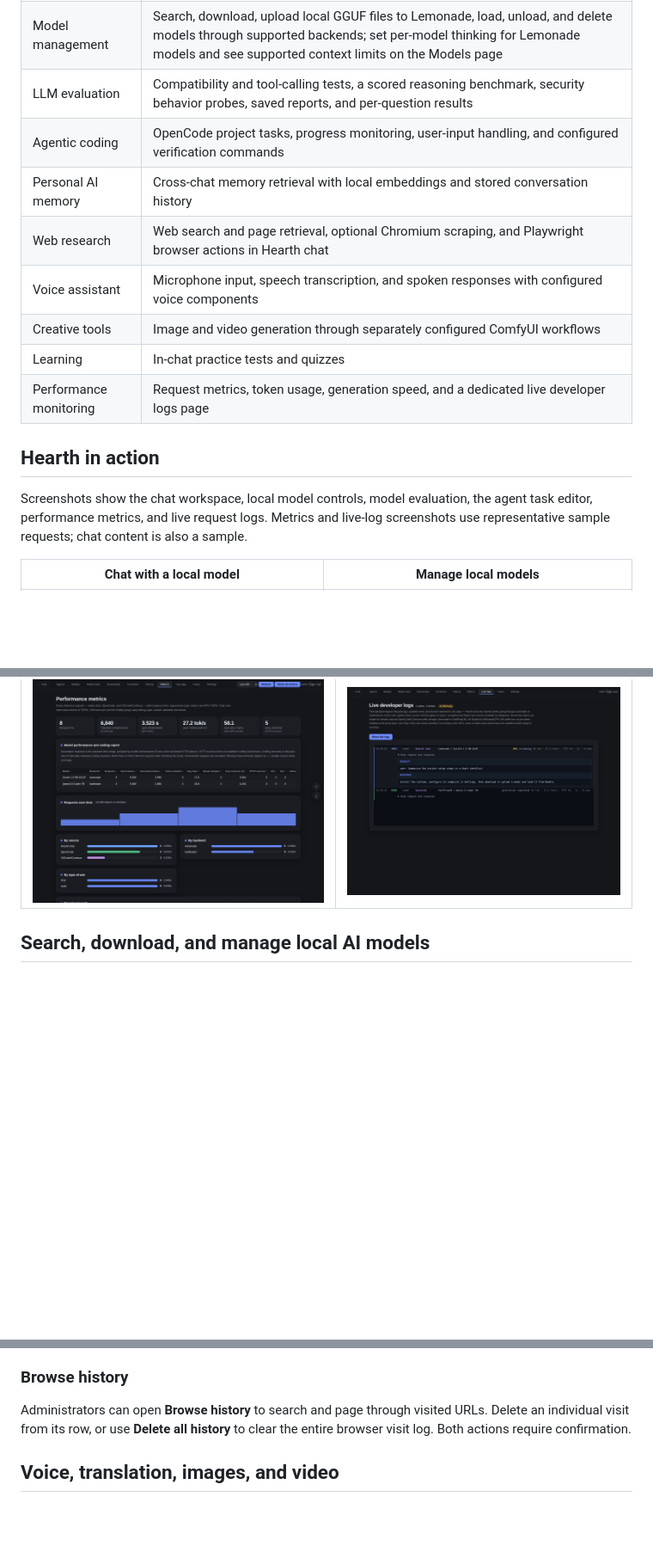
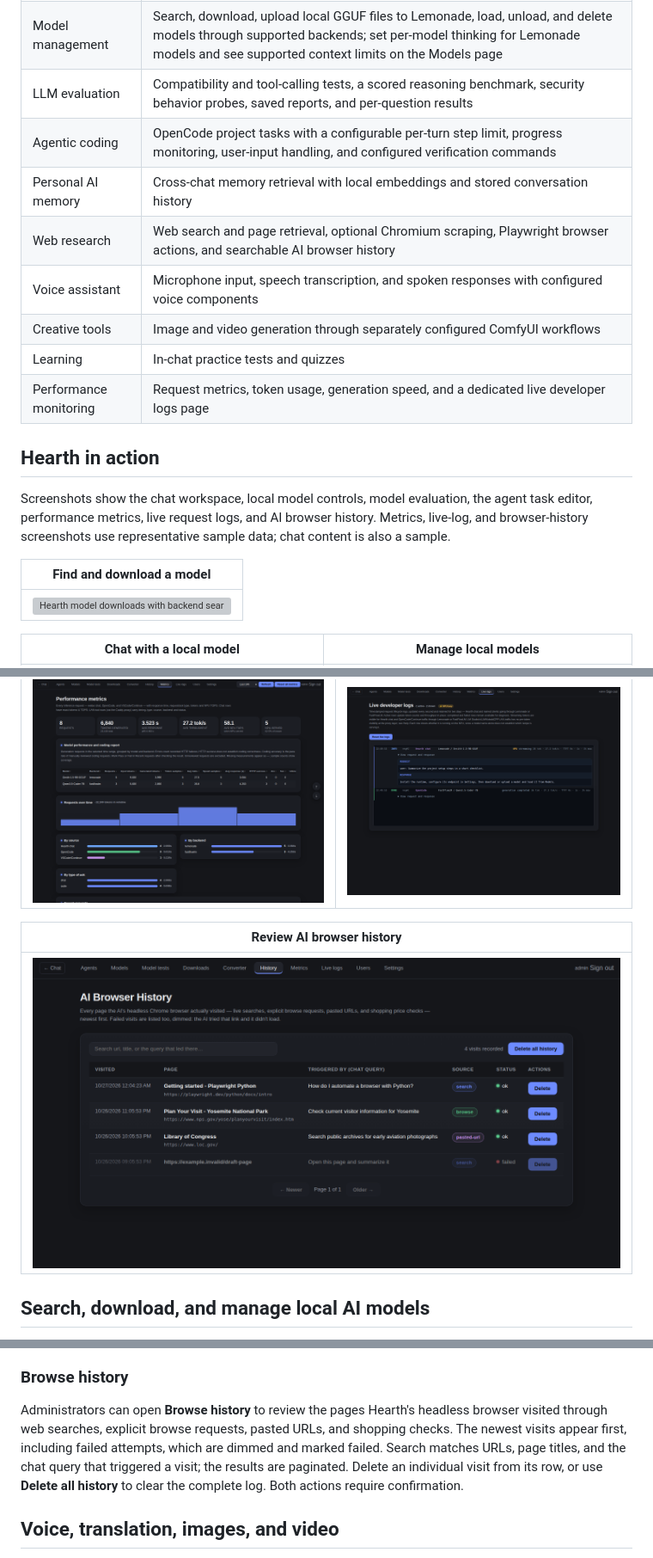
Before and after one commit to smasvel/hearth.webui.ai, a Markdown page: README.md, 3 parts joined by grey strips. Shown at 86% size. GitHub-like rendering; pictures changed too: docs/screenshots/browse-history.png (added); blank space fills up the shorter version; grey boxes are pictures that could not be loaded.

```diff
--- a/README.md
+++ b/README.md
@@ -45,9 +45,9 @@ all documented in their own sections below.
 | Local AI chat | Streamed answer and reasoning updates during generation, saved conversations, response copy-to-clipboard, model switching, and supported reasoning displays |
 | Model management | Search, download, upload local GGUF files to Lemonade, load, unload, and delete models through supported backends; set per-model thinking for Lemonade models and see supported context limits on the Models page |
 | LLM evaluation | Compatibility and tool-calling tests, a scored reasoning benchmark, security behavior probes, saved reports, and per-question results |
-| Agentic coding | OpenCode project tasks, progress monitoring, user-input handling, and configured verification commands |
+| Agentic coding | OpenCode project tasks with a configurable per-turn step limit, progress monitoring, user-input handling, and configured verification commands |
 | Personal AI memory | Cross-chat memory retrieval with local embeddings and stored conversation history |
-| Web research | Web search and page retrieval, optional Chromium scraping, and Playwright browser actions in Hearth chat |
+| Web research | Web search and page retrieval, optional Chromium scraping, Playwright browser actions, and searchable AI browser history |
 | Voice assistant | Microphone input, speech transcription, and spoken responses with configured voice components |
 | Creative tools | Image and video generation through separately configured ComfyUI workflows |
 | Learning | In-chat practice tests and quizzes |
@@ -56,8 +56,13 @@ all documented in their own sections below.
 ## Hearth in action
 
 Screenshots show the chat workspace, local model controls, model evaluation, the
-agent task editor, performance metrics, and live request logs. Metrics and live-log
-screenshots use representative sample requests; chat content is also a sample.
+agent task editor, performance metrics, live request logs, and AI browser history.
+Metrics, live-log, and browser-history screenshots use representative sample data;
+chat content is also a sample.
+
+| Find and download a model |
+|---|
+| ![Hearth model downloads with backend search and model results](docs/screenshots/downloads.png) |
 
 | Chat with a local model | Manage local models |
 |---|---|
@@ -70,6 +75,10 @@ screenshots use representative sample requests; chat content is also a sample.
 | Review performance metrics | Inspect live request logs |
 |---|---|
 | ![Hearth performance metrics dashboard](docs/screenshots/metrics.png) | ![Hearth live developer logs with request and response details](docs/screenshots/live-logs.png) |
+
+| Review AI browser history |
+|---|
+| ![Hearth AI browser history with visited pages, source labels, and failed visits](docs/screenshots/browse-history.png) |
 
 ## Search, download, and manage local AI models
 
@@ -599,9 +608,12 @@ conversation or account also deletes its associated memory chunks.
 
 ### Browse history
 
-Administrators can open **Browse history** to search and page through visited URLs.
-Delete an individual visit from its row, or use **Delete all history** to clear the
-entire browser visit log. Both actions require confirmation.
+Administrators can open **Browse history** to review the pages Hearth's headless browser
+visited through web searches, explicit browse requests, pasted URLs, and shopping checks.
+The newest visits appear first, including failed attempts, which are dimmed and marked
+failed. Search matches URLs, page titles, and the chat query that triggered a visit; the
+results are paginated. Delete an individual visit from its row, or use **Delete all
+history** to clear the complete log. Both actions require confirmation.
 
 ## Voice, translation, images, and video
 
```
Also changed, not shown: other parts of README.md (+18 -6 lines), deploy/FIRST_TIME_INSTALL.md (+15 -2 lines), 5 other files.
